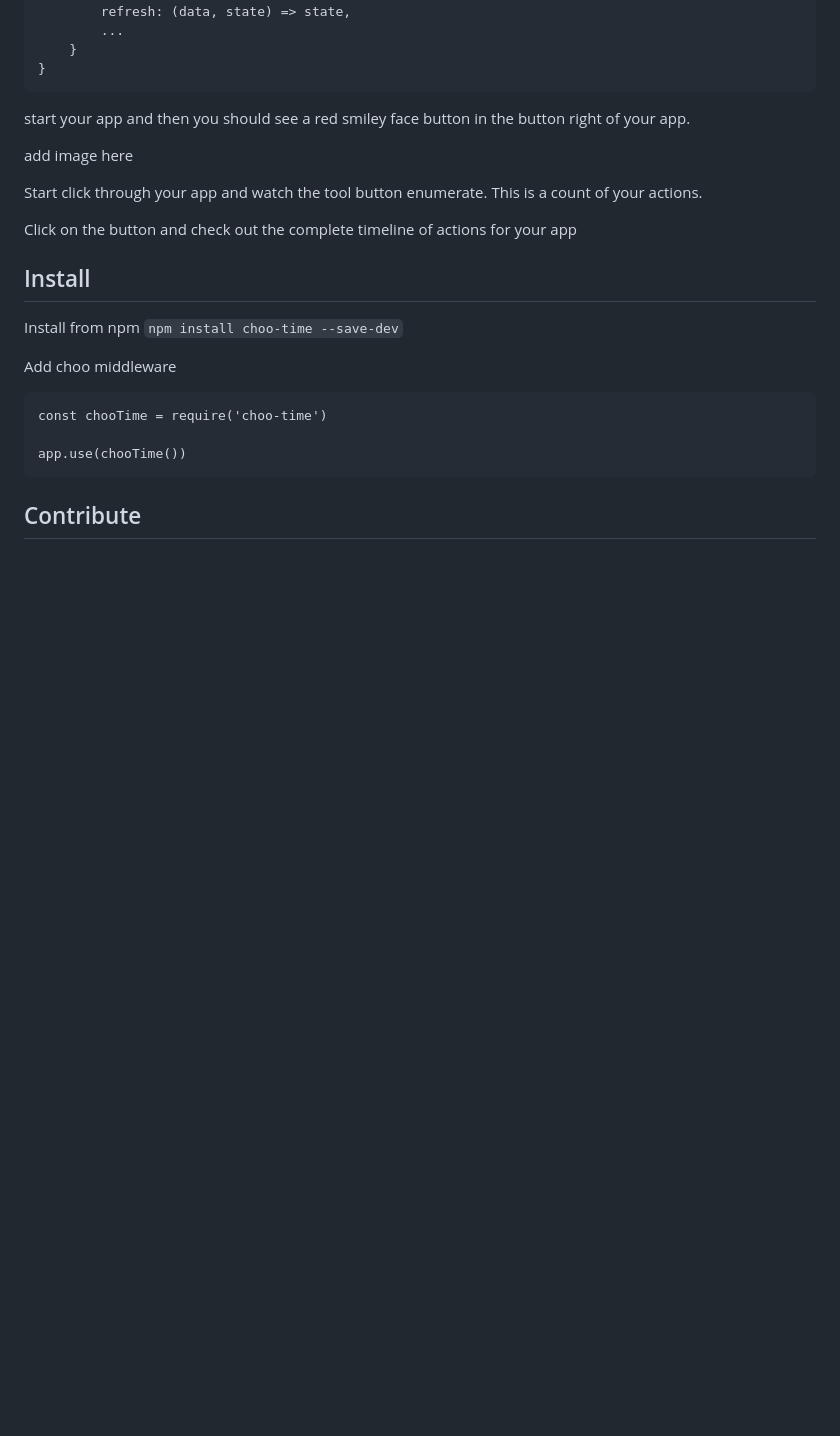
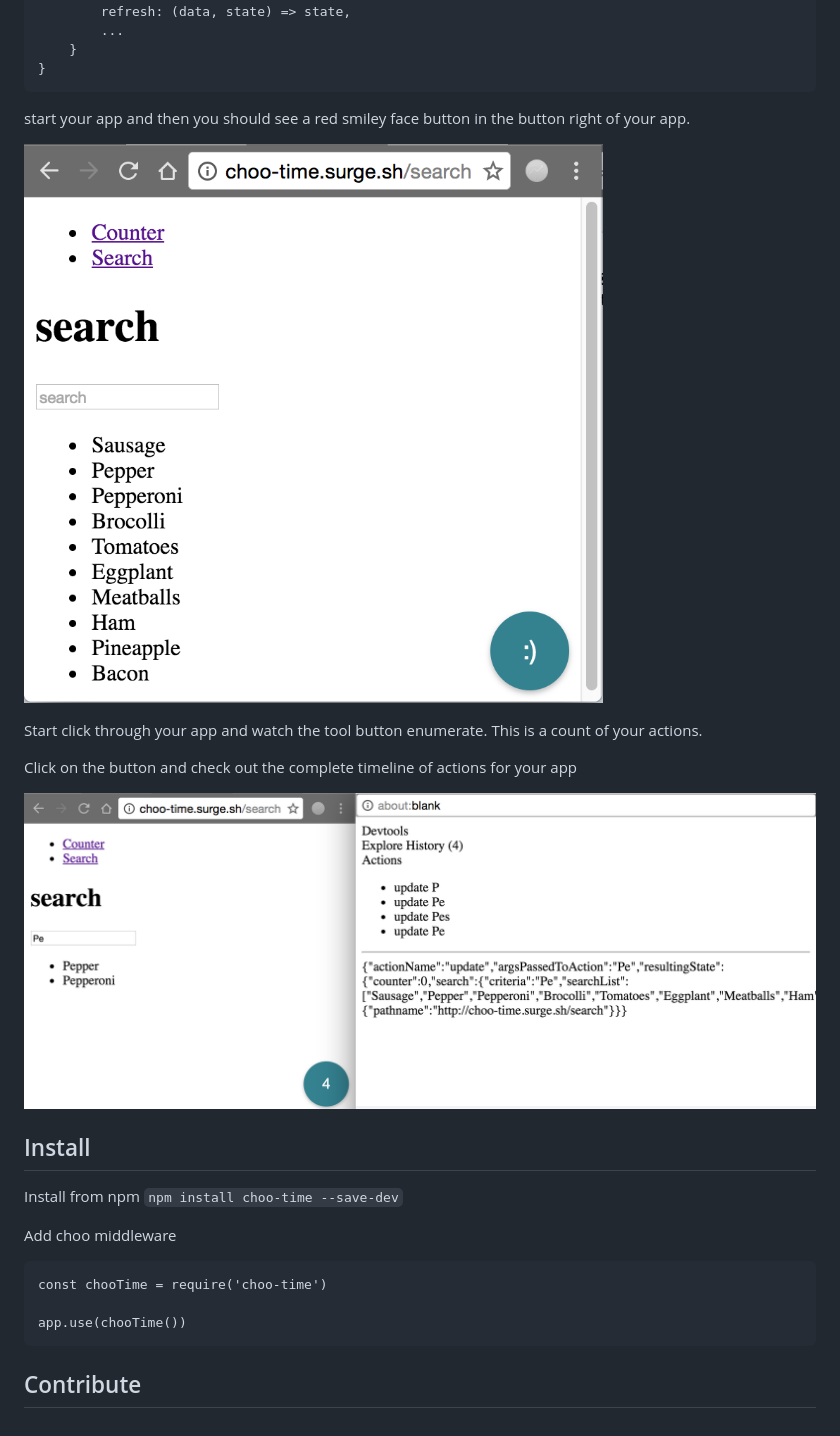
Before and after one commit to trainyard/choo-time, a Markdown page: README.md, the part around the change. Drawn GitHub-style; pictures changed too: assets/happyface.png (added), assets/poppedoutwindow.png (added); blank space fills up the shorter version.

Commit message:
Updated example images

```diff
--- a/README.md
+++ b/README.md
@@ -32,12 +32,14 @@ var myModel = {
 start your app and then you should see a red smiley face button
 in the button right of your app.
 
-add image here
+![happy face](./assets/happyface.png)
 
 Start click through your app and watch the tool button enumerate.
 This is a count of your actions.
 
 Click on the button and check out the complete timeline of actions for your app
+
+![popped out window](./assets/poppedoutwindow.png)
 
 ## Install
 
```
